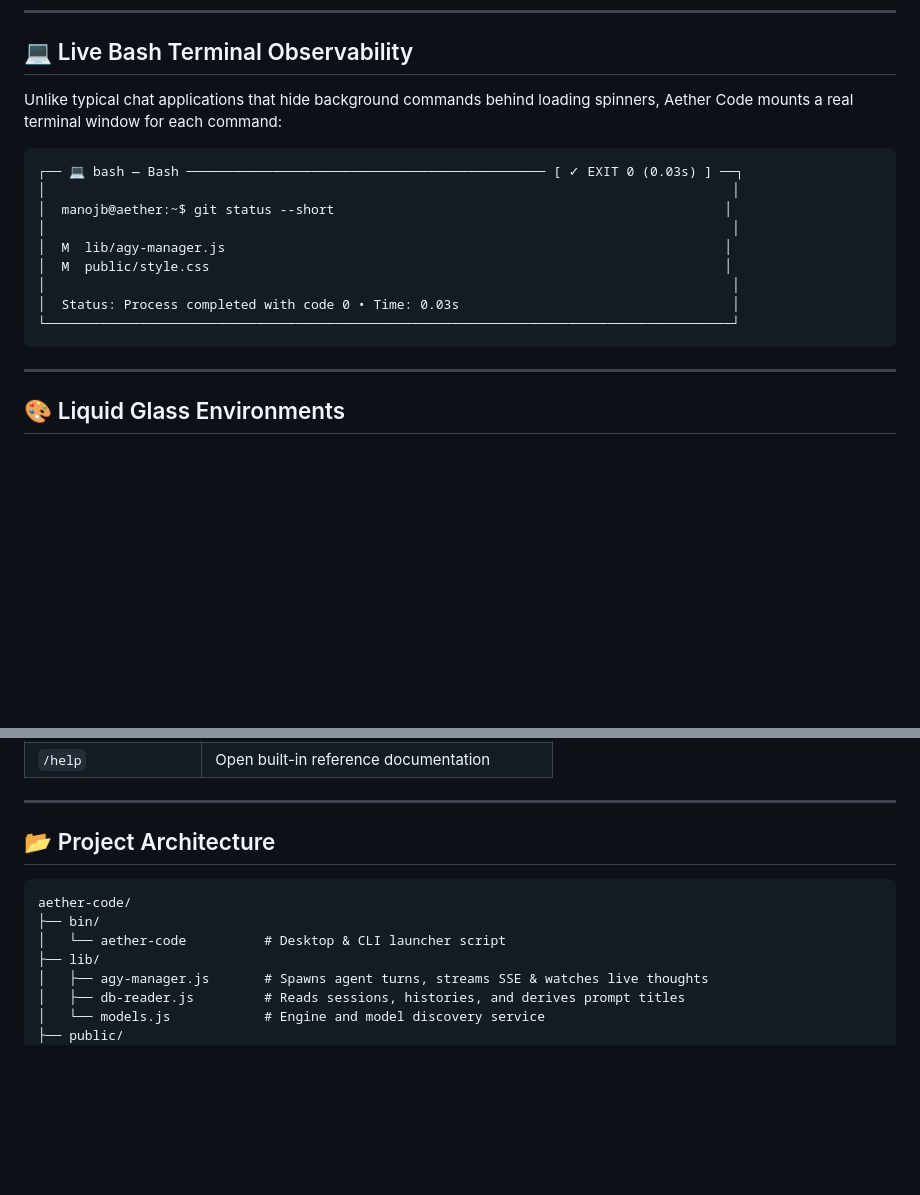
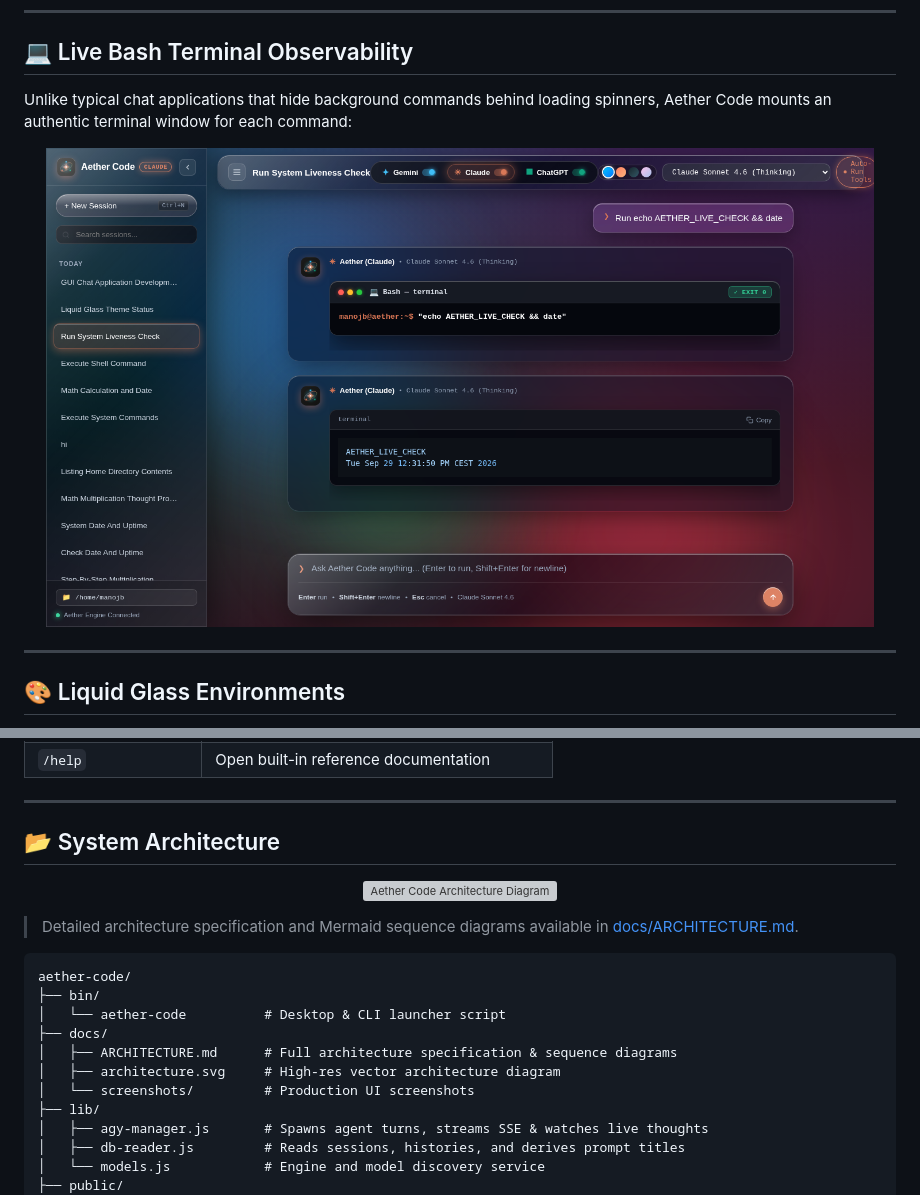
Before and after one commit to manojbarot1/aether-code, a Markdown page: README.md, 2 parts joined by grey strips. GitHub-like rendering; pictures changed too: docs/screenshots/aether-code-terminal.png (added); blank space fills up the shorter version; grey boxes are pictures that could not be loaded.

Commit message:
docs: Add vector architecture diagram, sequence diagrams, and high-res screenshots

````diff
--- a/README.md
+++ b/README.md
@@ -117,19 +121,11 @@ Aether Code includes an active switchboard in the top navigation bar:
 
 ## 💻 Live Bash Terminal Observability
 
-Unlike typical chat applications that hide background commands behind loading spinners, Aether Code mounts a real terminal window for each command:
+Unlike typical chat applications that hide background commands behind loading spinners, Aether Code mounts an authentic terminal window for each command:
 
-```text
-┌── 💻 bash — Bash ────────────────────────────────────────────── [ ✓ EXIT 0 (0.03s) ] ──┐
-│                                                                                        │
-│  manojb@aether:~$ git status --short                                                  │
-│                                                                                        │
-│  M  lib/agy-manager.js                                                                │
-│  M  public/style.css                                                                  │
-│                                                                                        │
-│  Status: Process completed with code 0 • Time: 0.03s                                   │
-└────────────────────────────────────────────────────────────────────────────────────────┘
-```
+<p align="center">
+  <img src="docs/screenshots/aether-code-terminal.png" alt="Live Bash Terminal Window" width="95%" />
+</p>
 
 ---
 
@@ -159,12 +159,24 @@ Click any of the backdrop dots in the top right to change the ambient aesthetic
 
 ---
 
-## 📂 Project Architecture
+## 📂 System Architecture
+
+<p align="center">
+  <a href="docs/ARCHITECTURE.md">
+    <img src="docs/architecture.svg" alt="Aether Code Architecture Diagram" width="95%" />
+  </a>
+</p>
+
+> Detailed architecture specification and Mermaid sequence diagrams available in [docs/ARCHITECTURE.md](docs/ARCHITECTURE.md).
 
 ```text
 aether-code/
 ├── bin/
 │   └── aether-code          # Desktop & CLI launcher script
+├── docs/
+│   ├── ARCHITECTURE.md      # Full architecture specification & sequence diagrams
+│   ├── architecture.svg     # High-res vector architecture diagram
+│   └── screenshots/         # Production UI screenshots
 ├── lib/
 │   ├── agy-manager.js       # Spawns agent turns, streams SSE & watches live thoughts
 │   ├── db-reader.js         # Reads sessions, histories, and derives prompt titles
````
Also changed, not shown: other parts of README.md (+8 -0 lines), docs/ARCHITECTURE.md (added, +126 -0 lines), docs/screenshots/aether-code-main.png (added), docs/screenshots/aether-code-sonoma.png (added), 1 other file.
